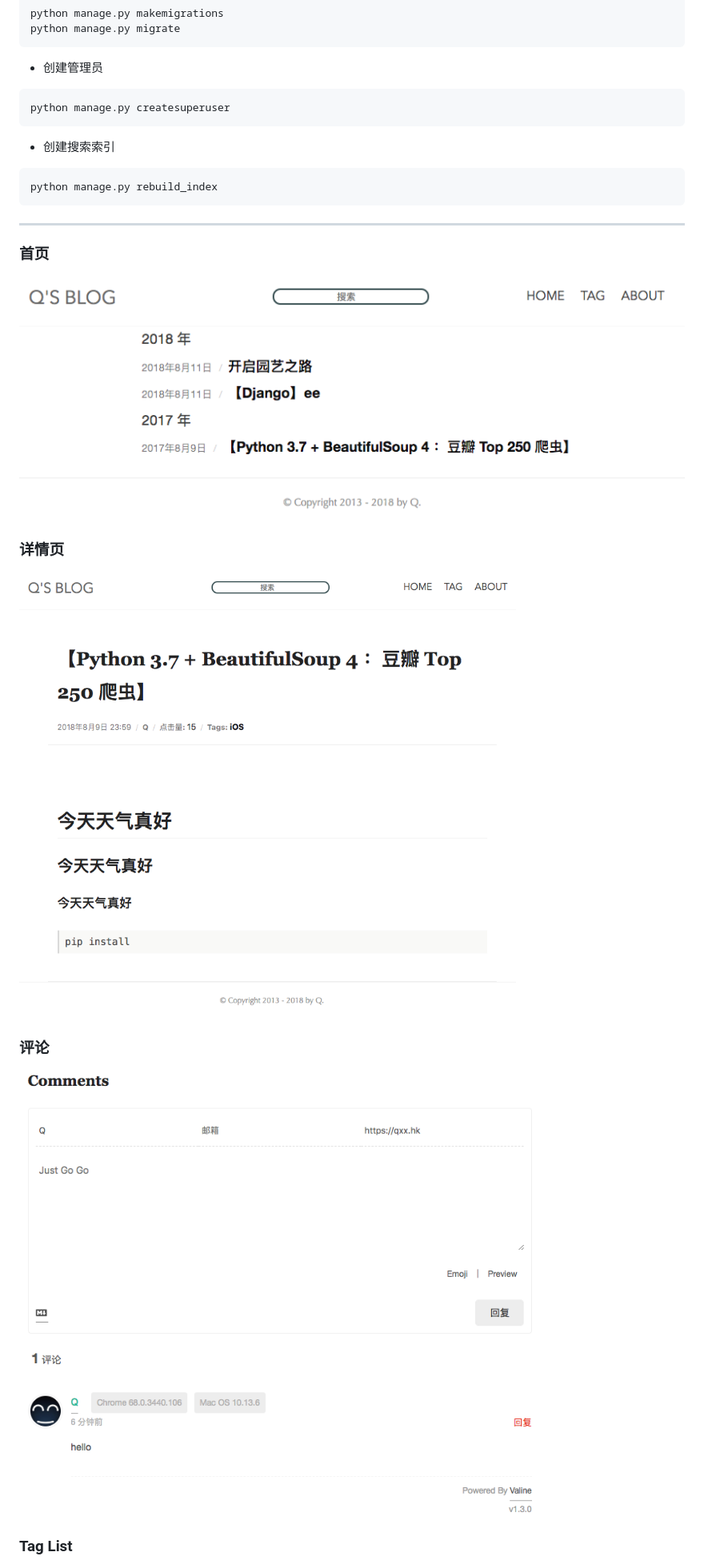
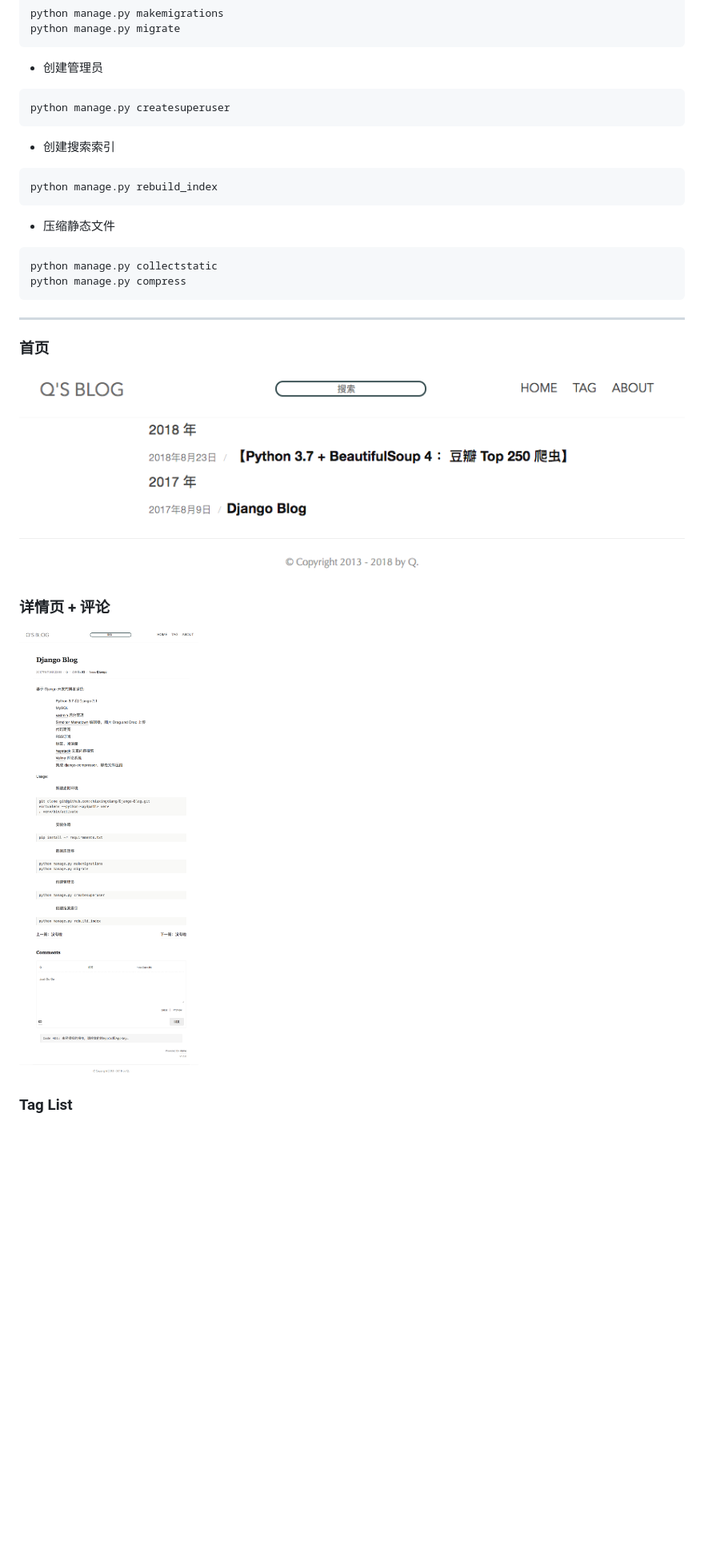
Before and after one commit to real-qiuxingxiang/Django-Blog, a Markdown page: README.md, the part around the change printed below. Shown: that part at 80% size. Rendered like a GitHub page; pictures changed too: github_pic/comments.png (deleted), github_pic/detail.png, github_pic/index.png; blank space fills up the shorter version.

Commit message:
Add django_compressor and fix bugs.

````diff
--- a/README.md
+++ b/README.md
@@ -36,25 +37,32 @@ python manage.py migrate
 ```
 
 - 创建管理员
+
 ```
 python manage.py createsuperuser
 ```
+
 - 创建搜索索引
+
 ```
 python manage.py rebuild_index
 ```
+
+- 压缩静态文件
+
+```
+python manage.py collectstatic
+python manage.py compress
+```
 ------
+
 ### 首页
 
 ![index](/github_pic/index.png)
 
-### 详情页
+### 详情页 + 评论
 
 ![detail](/github_pic/detail.png)
 
-### 评论
-
-![comments](/github_pic/comments.png)
-
 ### Tag List
 
````
Also changed, not shown: other parts of README.md (+4 -7 lines), github_pic/tag.png (added), github_pic/tag_detail.png (deleted), github_pic/tag_list.png (deleted), 3 other files.
